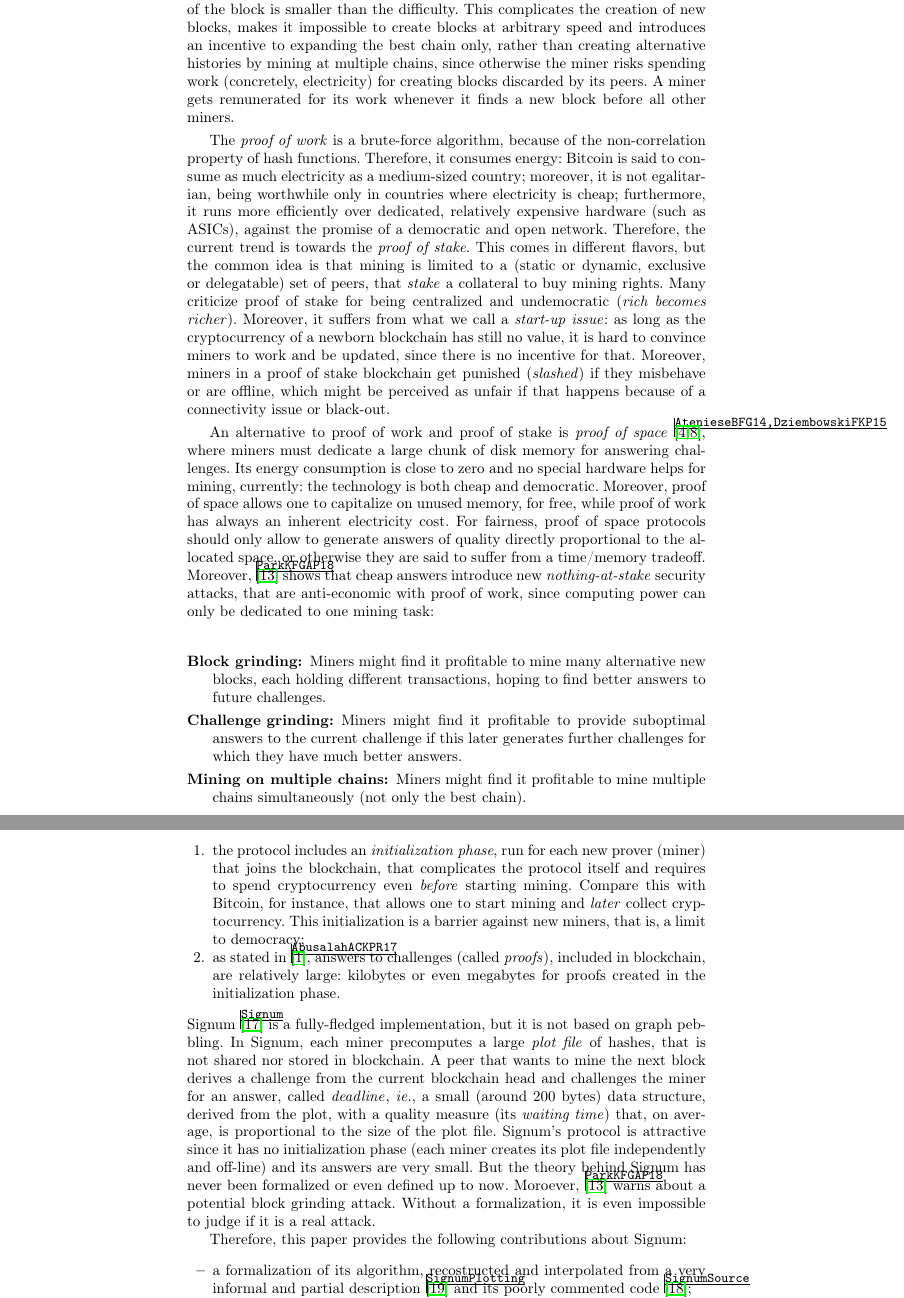
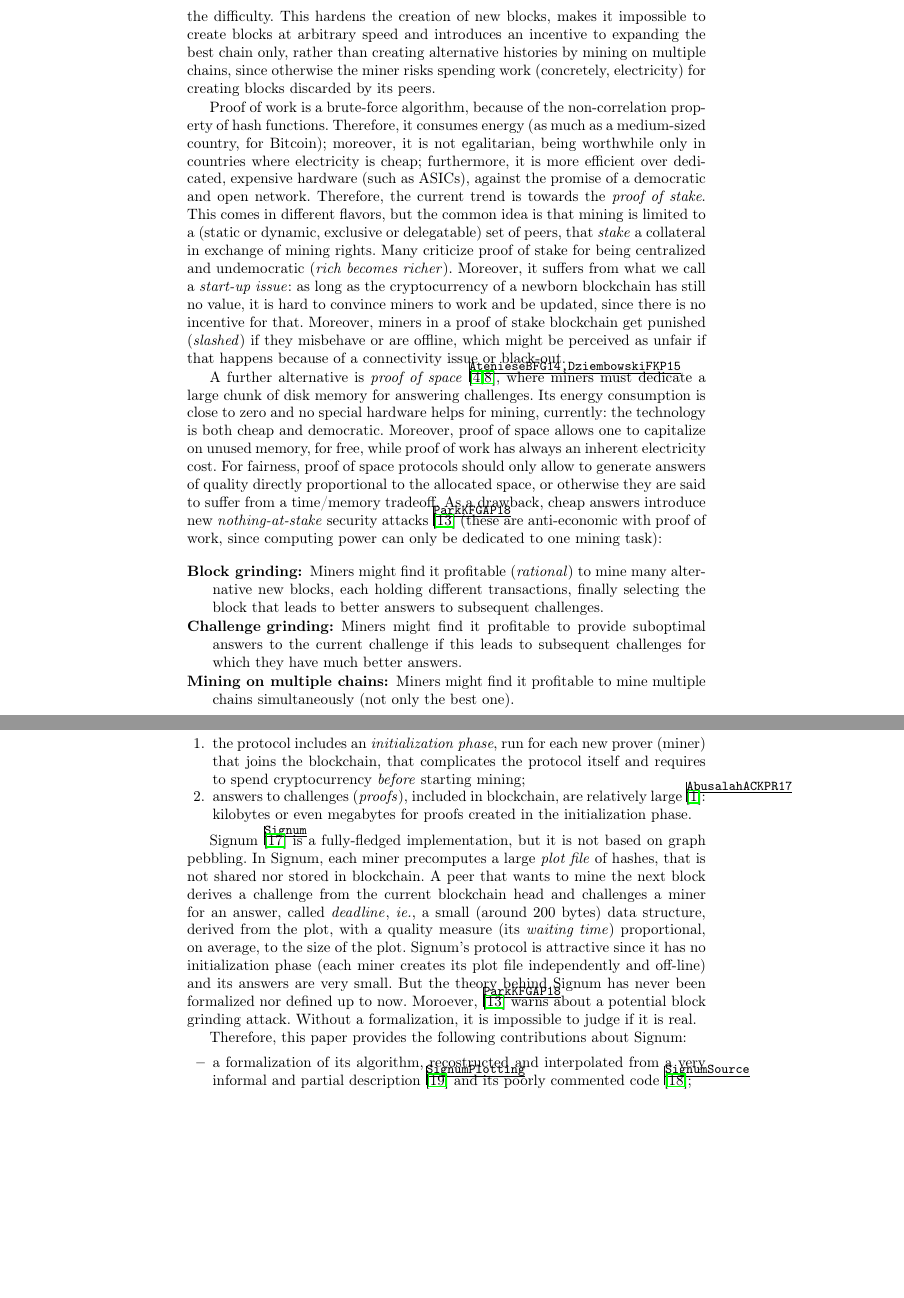
Before and after one commit to spoto/signum-consensus, a LaTeX thesis (main.tex, which reads introduction.tex): two parts of pages 2 and 3 of 21, joined at a grey line, cut so that both start at the same text, the shorter picture padded with empty space. Compiled offline with pdfLaTeX.

Commit message:
Simplifications in abstract and introduction

```diff
--- a/introduction.tex
+++ b/introduction.tex
@@ -27,25 +27,26 @@ and once in the updated history. The actual genious of Nakamoto~\cite{Nakamoto08
 contained in their previous block. Namely, the binary hash of each block must be smaller than
 a \emph{difficulty} value computed at the previous block, directly bound to the quality of the chain.
 Therefore, who creates (\emph{mines}) of a new block runs a \emph{proof of work} algorithm
-that rotates (\emph{grinds}) many alternative values for a block field, called \emph{nonce}, until
-the hash of the block is smaller than the difficulty. This complicates the creation of new blocks,
+that rotates (\emph{grinds}) many alternative values for a block field (\emph{nonce}), until
+the hash of the block is smaller than the difficulty. This hardens the creation of new blocks,
 makes it impossible to create blocks at arbitrary speed and introduces an
-incentive to expanding the best chain only, rather than creating alternative histories by mining at multiple chains,
+incentive to expanding the best chain only,
+rather than creating alternative histories by mining on multiple chains,
 since otherwise the miner
 risks spending work (concretely, electricity) for creating blocks discarded by its peers.
-A miner gets remunerated for its work whenever it finds a new block before all other miners.
+%A miner gets remunerated for its work whenever it finds a new block before all other miners.
 
-The \emph{proof of work} is a brute-force algorithm,
+Proof of work is a brute-force algorithm,
 because of the non-correlation property of hash functions.
-Therefore, it consumes energy: Bitcoin is said to consume as much electricity as
-a medium-sized country; moreover, it is not egalitarian, being
+Therefore, it consumes energy (as much as a medium-sized country, for Bitcoin);
+moreover, it is not egalitarian, being
 worthwhile only in countries where electricity is cheap; furthermore, it
-runs more efficiently over dedicated, relatively expensive hardware (such as ASICs),
+is more efficient over dedicated, expensive hardware (such as ASICs),
 against the promise of a democratic and open network.
 Therefore, the current trend is towards the \emph{proof of stake}.
 This comes in different flavors, but
 the common idea is that mining is limited to a (static or dynamic, exclusive or delegatable)
-set of peers, that \emph{stake} a collateral to buy mining rights.
+set of peers, that \emph{stake} a collateral in exchange of mining rights.
 Many criticize proof of stake for being centralized and undemocratic
 (\emph{rich becomes richer}).
 Moreover, it suffers from what we call a \emph{start-up issue}: as long as the cryptocurrency
@@ -54,8 +55,7 @@ be updated, since there is no incentive for that. Moreover, miners in
 a proof of stake blockchain get punished (\emph{slashed}) if they misbehave or are offline, which
 might be perceived as unfair if that happens because of a connectivity issue or black-out.
 
-An alternative to proof of work and proof of stake is
-\emph{proof of space}~\cite{AtenieseBFG14,DziembowskiFKP15}, where
+A further alternative is \emph{proof of space}~\cite{AtenieseBFG14,DziembowskiFKP15}, where
 miners must dedicate a large chunk of disk memory for answering challenges.
 Its energy consumption is close to zero and no special
 hardware helps for mining, currently: the technology is both cheap
@@ -64,20 +64,21 @@ one to capitalize on unused memory, for free, while proof of work has always an
 inherent electricity cost.
 For fairness, proof of space protocols should only allow to generate answers of
 quality directly proportional to the allocated space, or otherwise they are said
-to suffer from a time/memory tradeoff.
-Moreover, \cite{ParkKFGAP18}~shows that
-cheap answers introduce new \emph{nothing-at-stake} security attacks,
-that are anti-economic with proof of work,
-since computing power can only be dedicated to one mining task:
+to suffer from a time/memory tradeoff. As a drawback,
+cheap answers introduce new \emph{nothing-at-stake} security attacks~\cite{ParkKFGAP18}
+(these are anti-economic with proof of work,
+since computing power can only be dedicated to one mining task):
 %
 \begin{description}
-\item[Block grinding:] Miners might find it profitable to mine many alternative new blocks, each holding
-  different transactions, hoping to find better answers to future challenges.
+\item[Block grinding:] Miners might find it profitable (\emph{rational})
+  to mine many alternative new blocks, each holding
+  different transactions, finally selecting the block that leads to better answers
+  to subsequent challenges.
 \item[Challenge grinding:] Miners might find it profitable
   to provide suboptimal answers to the current challenge if
-  this later generates further challenges for which they have much better answers.
+  this leads to subsequent challenges for which they have much better answers.
 \item[Mining on multiple chains:] Miners might find it profitable
-  to mine multiple chains simultaneously (not only the best chain).
+  to mine multiple chains simultaneously (not only the best one).
 \end{description}
 %
 These attacks increase the risk of double spending and make it convenient
@@ -100,28 +100,29 @@ implementation of the protocol, exists~\cite{ParkKFGAP18}. This has two reasons:
 \item the protocol includes an \emph{initialization phase},
   run for each new prover (miner) that joins the blockchain,
   that complicates the protocol itself and
-  requires to spend cryptocurrency even \emph{before}
-  starting mining. Compare this with Bitcoin, for instance, that allows one to start mining
-  and \emph{later} collect cryptocurrency. This initialization is a barrier against new
-  miners, that is, a limit to democracy;
-\item as stated in~\cite{AbusalahACKPR17}, answers to challenges (called \emph{proofs}),
-  included in blockchain, are relatively large:
+  requires to spend cryptocurrency \emph{before}
+  starting mining;
+  %Compare this with Bitcoin, for instance, that allows one to start mining
+  %and \emph{later} collect cryptocurrency. This initialization is a barrier against new
+  %miners, that is, a limit to democracy;
+\item answers to challenges (\emph{proofs}),
+  included in blockchain, are relatively large~\cite{AbusalahACKPR17}:
   kilobytes or even megabytes for proofs created in the initialization phase.
 \end{enumerate}
-%
+
 Signum~\cite{Signum} is a fully-fledged implementation, but it is not based on graph pebbling.
 In Signum, each miner precomputes a large \emph{plot file} of hashes, that is not shared nor
 stored in blockchain.
 A peer that wants to mine the next block derives a challenge from the current blockchain head
-and challenges the miner for an answer, called
-\emph{deadline}\ie a small (around $200$ bytes) data structure, derived from the plot, with a quality measure
-(its \emph{waiting time}) that, on average, is proportional to the size of the plot file.
+and challenges a miner for an answer, called
+\emph{deadline}\ie a small (around $200$ bytes) data structure, derived from the plot,
+with a quality measure
+(its \emph{waiting time}) proportional, on average, to the size of the plot.
 Signum's protocol is attractive since it has no initialization phase (each miner creates its plot file
 independently and off-line) and its answers are very small.
-But the theory behind Signum has never been formalized
-or even defined up to now.
+But the theory behind Signum has never been formalized nor defined up to now.
 Moroever, \cite{ParkKFGAP18}~warns about a potential block grinding attack.
-Without a formalization, it is even impossible to judge if it is a real attack.
+Without a formalization, it is impossible to judge if it is real.
 
 Therefore, this paper provides the following contributions about Signum:
 %
--- a/main.tex
+++ b/main.tex
@@ -12,6 +12,7 @@
 \usepackage{graphicx}
 \usepackage[T1]{fontenc}
 \usepackage{listings, framed}
+\usepackage{orcidlink}
 
 \lstset{
   language=Java,
```
Also changed, not shown: introduction.tex (29 more changed lines), main.tex (15 more changed lines).
